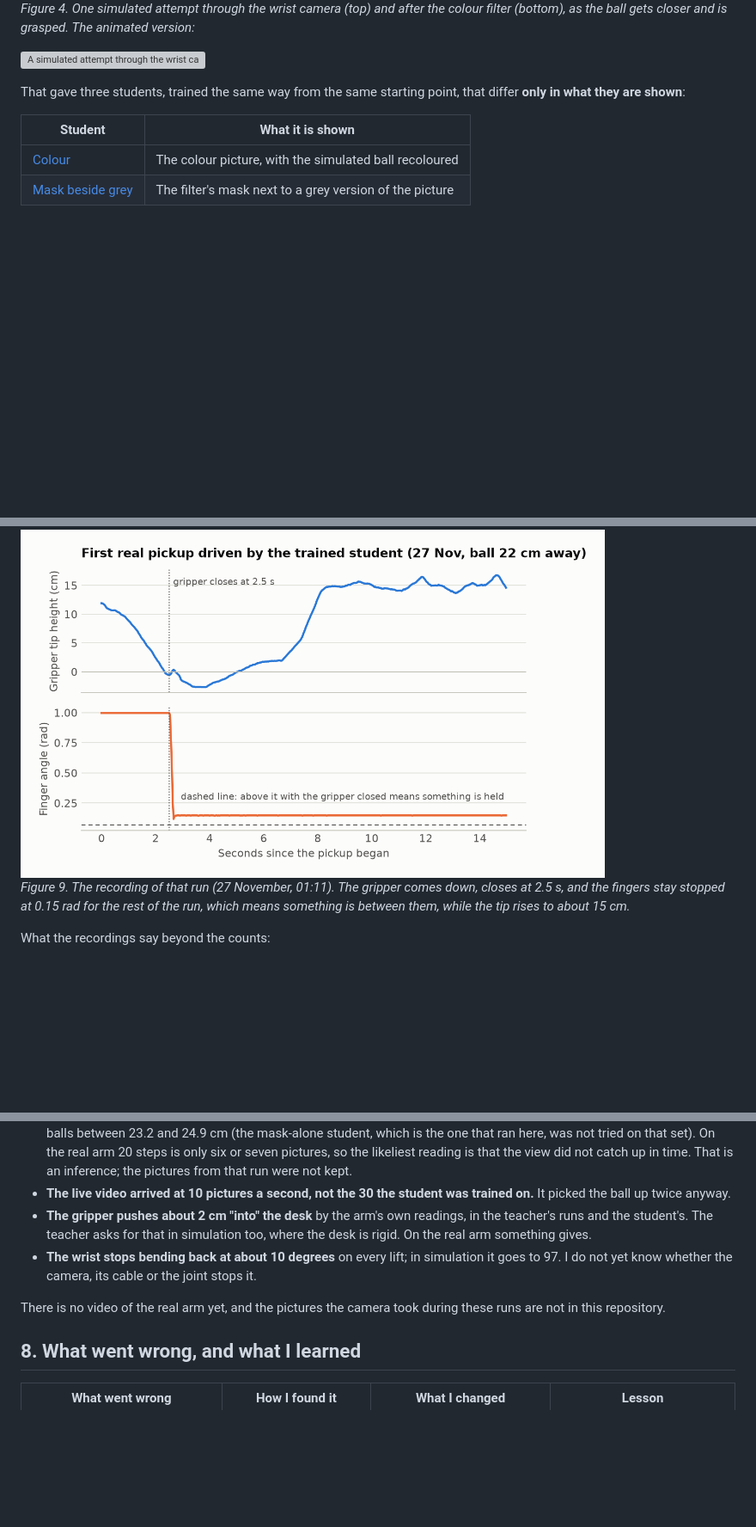
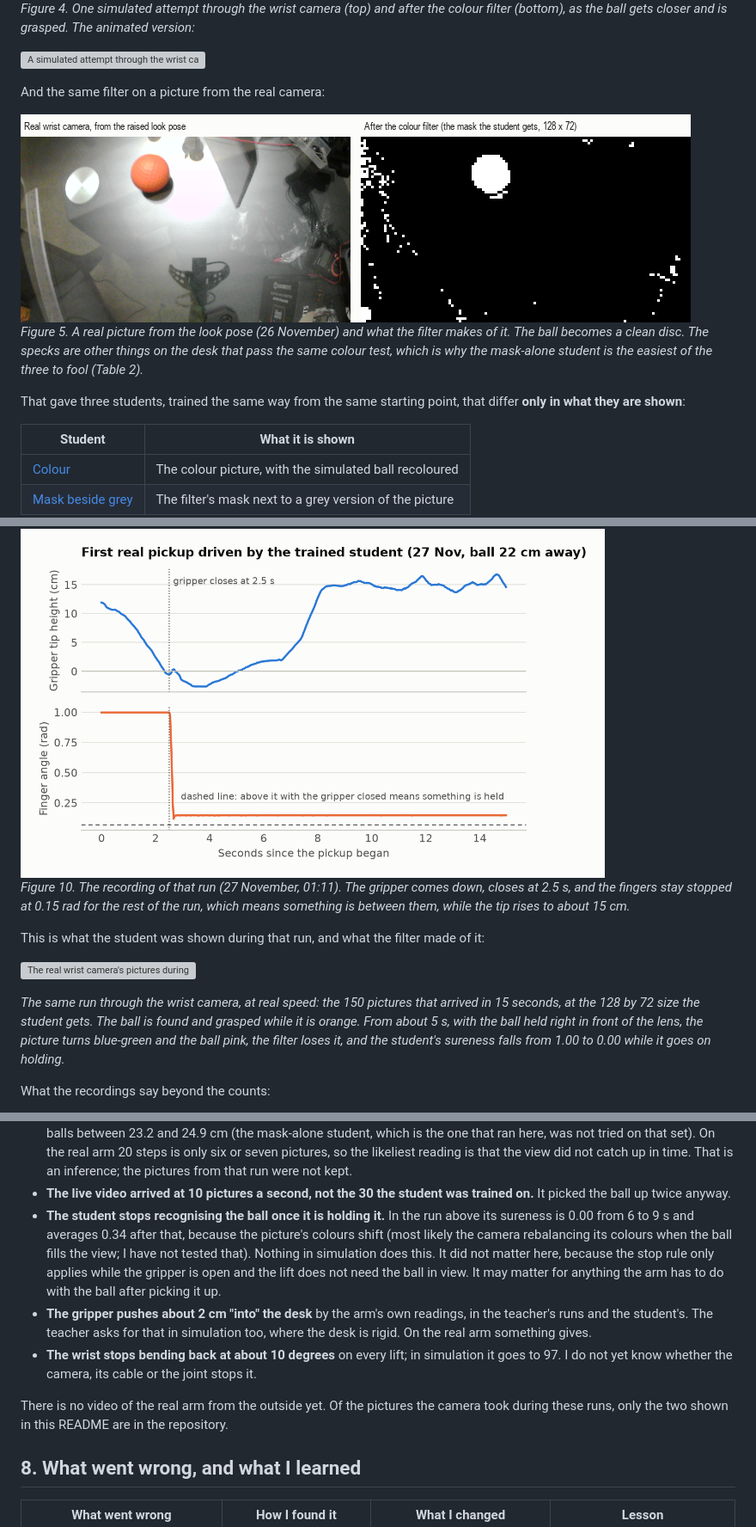
Before and after one commit to ichen27/physical-ai-research, a Markdown page: README.md, 3 parts joined by grey strips. Shown at 86% size. Drawn GitHub-style; pictures changed too: docs/media/real-look-and-filter.png (added); blank space fills up the shorter version; grey boxes are pictures that could not be loaded.

```diff
--- a/README.md
+++ b/README.md
@@ -243,6 +243,12 @@ I tried two fixes at the same time:
 
 ![A simulated attempt through the wrist camera, beside the filter's mask](docs/media/student-view-simulated.gif)
 
+And the same filter on a picture from the real camera:
+
+<img src="docs/media/real-look-and-filter.png" alt="Left: the real wrist camera's picture from above a cluttered desk, with the orange ball near the top. Right: the filter's mask of it, a white disc where the ball is and scattered white specks elsewhere" width="780">
+
+*Figure 5. A real picture from the look pose (26 November) and what the filter makes of it. The ball becomes a clean disc. The specks are other things on the desk that pass the same colour test, which is why the mask-alone student is the easiest of the three to fool (Table 2).*
+
 That gave three students, trained the same way from the same starting point, that differ **only in what they are shown**:
 
 | Student | What it is shown |
@@ -330,7 +336,13 @@ The first time a student drove the real arm, it picked the ball up:
   <img src="docs/figures/real-live-run.png" alt="Two line charts over 15 seconds: the gripper tip descends to the desk by 2.5 seconds, then rises to about 15 cm from 7 seconds on; the finger angle drops from open to about 0.15 rad at 2.5 seconds and stays there" width="680">
 </picture>
 
-*Figure 9. The recording of that run (27 November, 01:11). The gripper comes down, closes at 2.5 s, and the fingers stay stopped at 0.15 rad for the rest of the run, which means something is between them, while the tip rises to about 15 cm.*
+*Figure 10. The recording of that run (27 November, 01:11). The gripper comes down, closes at 2.5 s, and the fingers stay stopped at 0.15 rad for the rest of the run, which means something is between them, while the tip rises to about 15 cm.*
+
+This is what the student was shown during that run, and what the filter made of it:
+
+![The real wrist camera's pictures during the first pickup a student drove, beside the filter's mask of each](docs/media/real-student-view.gif)
+
+*The same run through the wrist camera, at real speed: the 150 pictures that arrived in 15 seconds, at the 128 by 72 size the student gets. The ball is found and grasped while it is orange. From about 5 s, with the ball held right in front of the lens, the picture turns blue-green and the ball pink, the filter loses it, and the student's sureness falls from 1.00 to 0.00 while it goes on holding.*
 
 What the recordings say beyond the counts:
 
@@ -338,10 +350,11 @@ What the recordings say beyond the counts:
 - **In both misses the arm went where it was told** and closed on empty air. So the suspect is the position it was given, or a few millimetres of error in the arm's own geometry when it is folded in close. A direct check (find the ball, then touch it with the gripper) is still to do.
 - **The student's far limit on the real arm is the camera's view, and the slow video.** From the lowered start pose a ball at 23.7 cm is mostly out of the picture (in simulation about 38% of it shows, against 89% at 22 cm). The student was 0% sure on every step and stopped itself after 0.6 s, which is the stop rule working. In simulation this does not end the attempt: the arm moves, the ball comes into view inside those 20 steps, and the mask-beside-grey student lifted 28 of 28 balls between 23.2 and 24.9 cm (the mask-alone student, which is the one that ran here, was not tried on that set). On the real arm 20 steps is only six or seven pictures, so the likeliest reading is that the view did not catch up in time. That is an inference; the pictures from that run were not kept.
 - **The live video arrived at 10 pictures a second, not the 30 the student was trained on.** It picked the ball up twice anyway.
+- **The student stops recognising the ball once it is holding it.** In the run above its sureness is 0.00 from 6 to 9 s and averages 0.34 after that, because the picture's colours shift (most likely the camera rebalancing its colours when the ball fills the view; I have not tested that). Nothing in simulation does this. It did not matter here, because the stop rule only applies while the gripper is open and the lift does not need the ball in view. It may matter for anything the arm has to do with the ball after picking it up.
 - **The gripper pushes about 2 cm "into" the desk** by the arm's own readings, in the teacher's runs and the student's. The teacher asks for that in simulation too, where the desk is rigid. On the real arm something gives.
 - **The wrist stops bending back at about 10 degrees** on every lift; in simulation it goes to 97. I do not yet know whether the camera, its cable or the joint stops it.
 
-There is no video of the real arm yet, and the pictures the camera took during these runs are not in this repository.
+There is no video of the real arm from the outside yet. Of the pictures the camera took during these runs, only the two shown in this README are in the repository.
 
 ## 8. What went wrong, and what I learned
 
```
Also changed, not shown: other parts of README.md (+6 -5 lines), AGENTS.md (+1 -1 lines), 3 other files.
